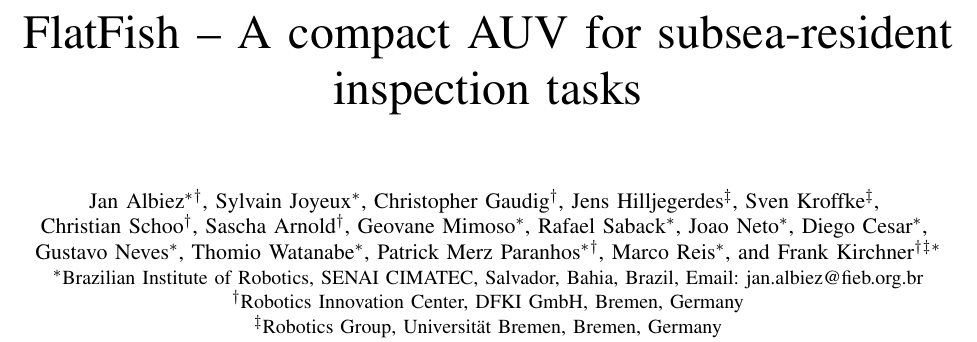
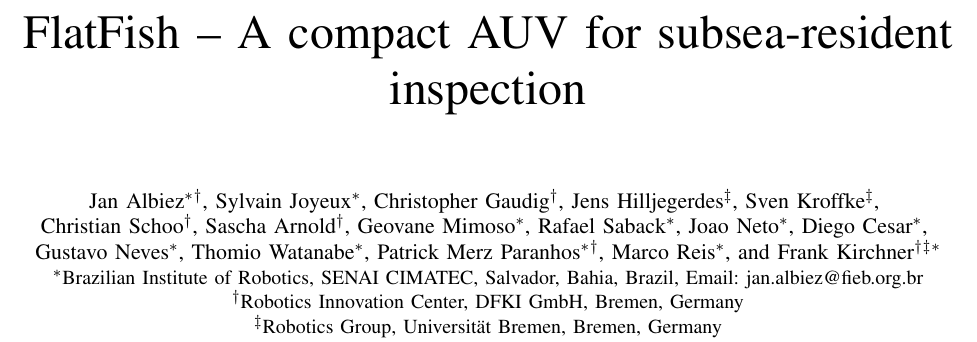
Before and after one commit to quams/oceansDC2015, a LaTeX paper (OCEANS2015_Washington_FlatrFish.tex): part of page 1 of 8, cut so that both start at the same text. Compiled offline with pdfLaTeX.

Commit message:
title changed

```diff
--- a/OCEANS2015_Washington_FlatrFish.tex
+++ b/OCEANS2015_Washington_FlatrFish.tex
@@ -349,7 +349,7 @@
 
 
 \begin{document}
-\title{FlatFish -- A compact AUV for subsea-resident inspection tasks}
+\title{FlatFish -- A compact AUV for subsea-resident inspection}
 
 \author{
     \IEEEauthorblockN{Jan Albiez\IEEEauthorrefmark{1}\IEEEauthorrefmark{2},
```
